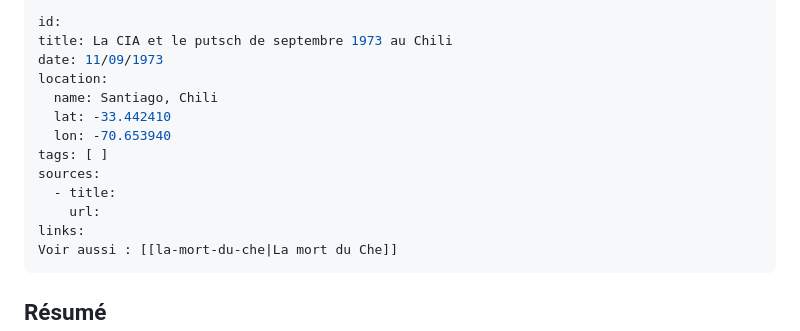
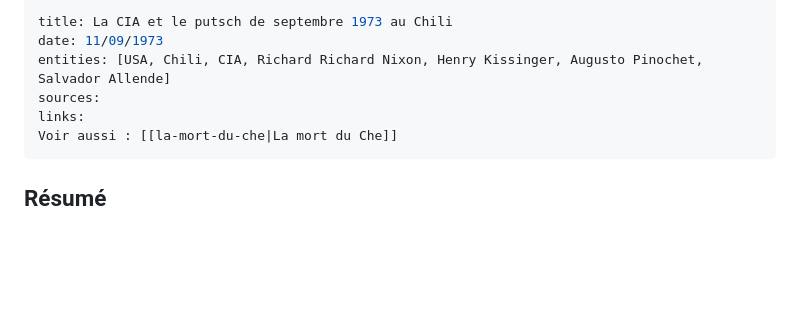
Before and after one commit to antoninbld/geo_map_notes, a Markdown page: docs/notes/la-cia-et-le-putsch-de-septembre-1973-au-chili.md, the part around the change. GitHub-like rendering; blank space fills up the shorter version.

```diff
--- a/docs/notes/la-cia-et-le-putsch-de-septembre-1973-au-chili.md
+++ b/docs/notes/la-cia-et-le-putsch-de-septembre-1973-au-chili.md
@@ -1,15 +1,8 @@
 ---
-id:
 title: La CIA et le putsch de septembre 1973 au Chili
 date: 11/09/1973
-location:
-  name: Santiago, Chili
-  lat: -33.442410
-  lon: -70.653940
-tags: [ ]
+entities: [USA, Chili, CIA, Richard Richard Nixon, Henry Kissinger, Augusto Pinochet, Salvador Allende]
 sources:
-  - title:
-    url:
 links:
 Voir aussi : [[la-mort-du-che|La mort du Che]]
 ---
```
